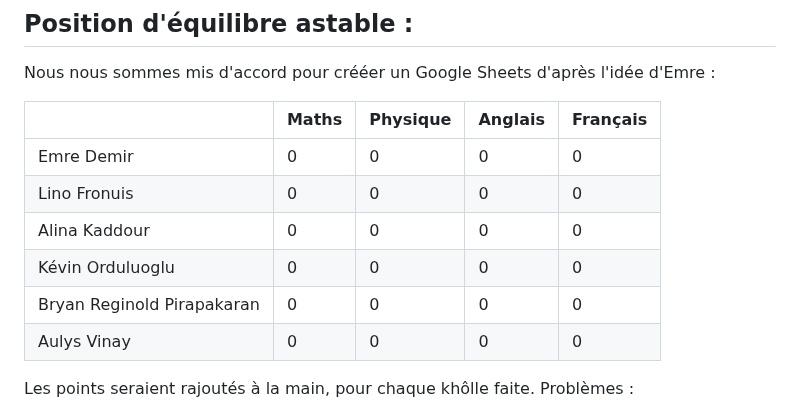
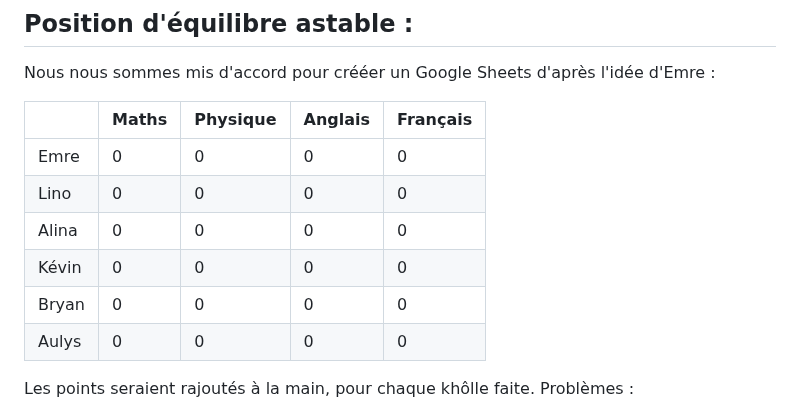
Before and after one commit to AulysV/kholles, a Markdown page: readme.md, the part around the change. GitHub-like rendering.

```diff
--- a/readme.md
+++ b/readme.md
@@ -56,12 +56,12 @@ Nous nous sommes mis d'accord pour crééer un Google Sheets d'après l'idée d'
 
 |                            | Maths | Physique | Anglais | Français |
 | -------------------------- | ----- | -------- | ------- | -------- |
-| Emre Demir                 | 0     | 0        | 0       | 0        |
-| Lino Fronuis               | 0     | 0        | 0       | 0        |
-| Alina Kaddour              | 0     | 0        | 0       | 0        |
-| Kévin Orduluoglu           | 0     | 0        | 0       | 0        |
-| Bryan Reginold Pirapakaran | 0     | 0        | 0       | 0        |
-| Aulys Vinay                | 0     | 0        | 0       | 0        |
+| Emre                       | 0     | 0        | 0       | 0        |
+| Lino                       | 0     | 0        | 0       | 0        |
+| Alina                      | 0     | 0        | 0       | 0        |
+| Kévin                      | 0     | 0        | 0       | 0        |
+| Bryan                      | 0     | 0        | 0       | 0        |
+| Aulys                      | 0     | 0        | 0       | 0        |
 
 Les points seraient rajoutés à la main, pour chaque khôlle faite.
 Problèmes :
```
